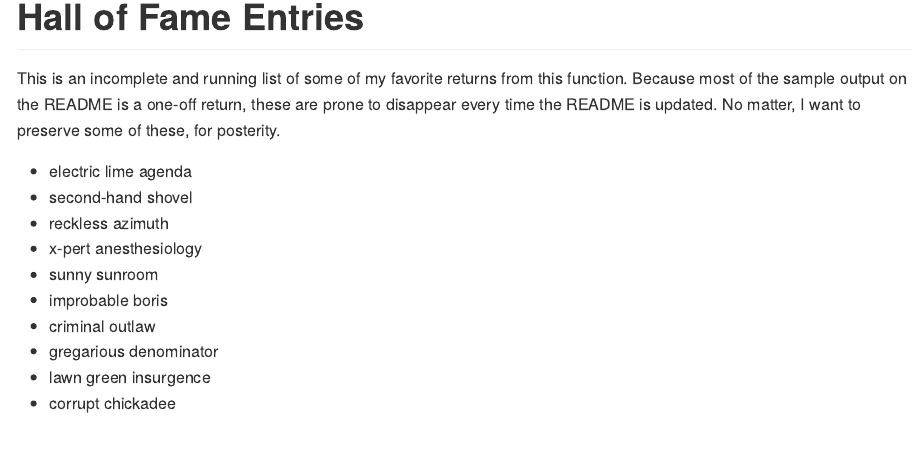
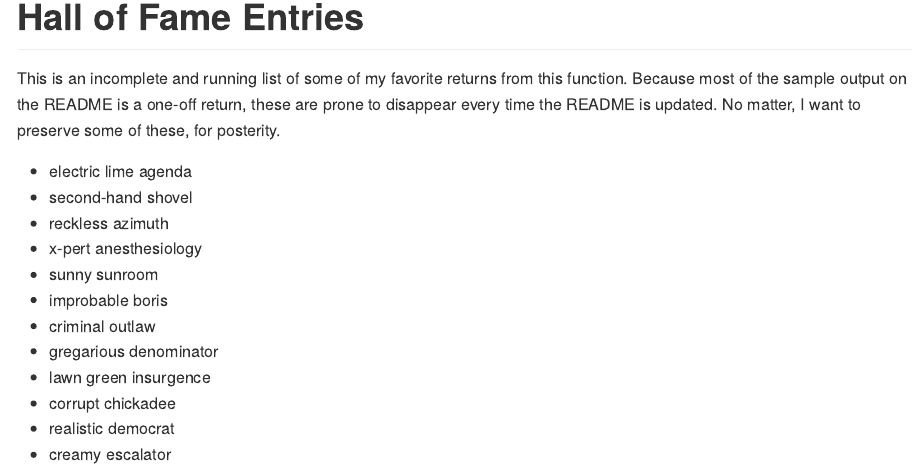
Before and after one commit to svmiller/codename, an R Markdown document (README.Rmd): the page in a window 1100 px wide, from 2110 px down. Rendered offline with R 4.5, knitr and Pandoc, with nearby package versions; some code elsewhere in the file could not run offline.

Commit message:
add before I forget

```diff
--- a/README.Rmd
+++ b/README.Rmd
@@ -100,3 +100,5 @@ This is an incomplete and running list of some of my favorite returns from this
 - gregarious denominator
 - lawn green insurgence
 - corrupt chickadee
+- realistic democrat
+- creamy escalator
```
